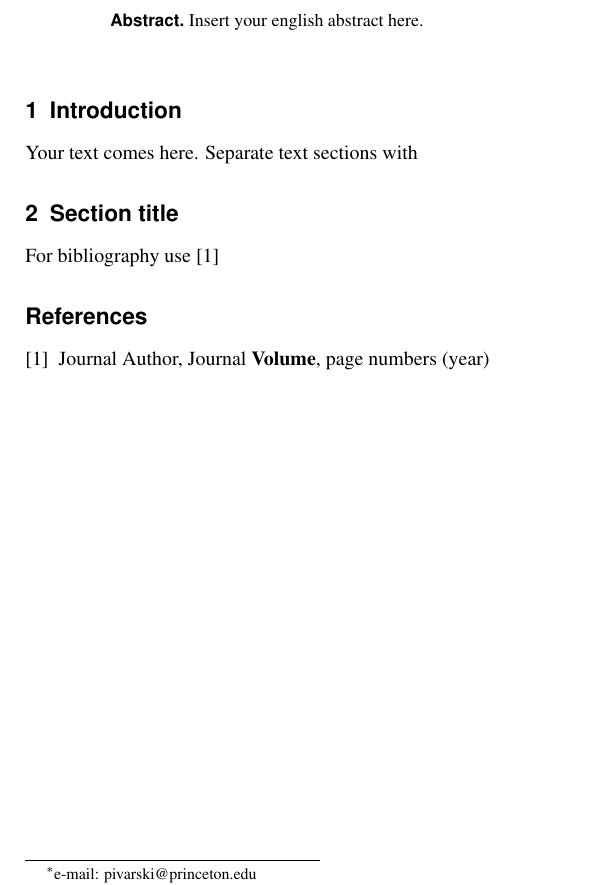
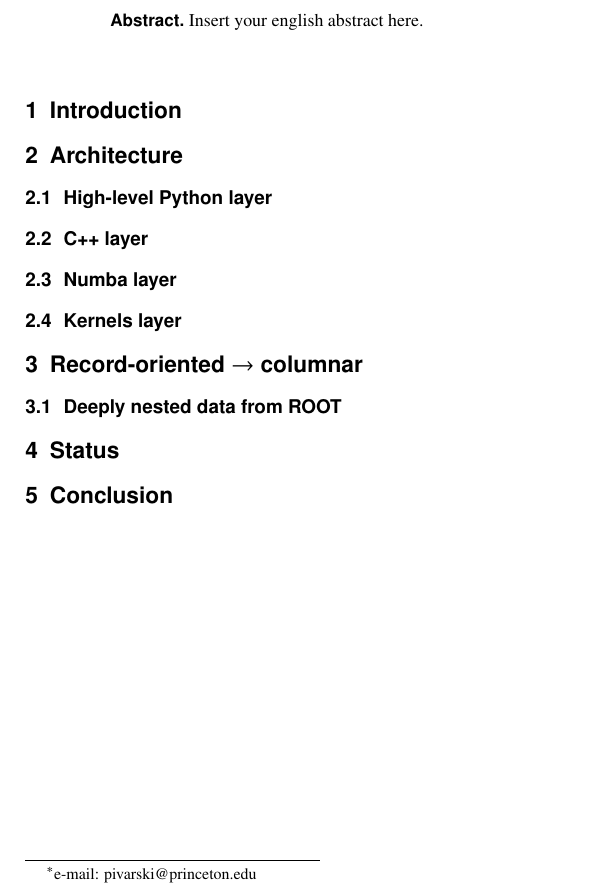
Before and after one commit to jpivarski-talks/2020-02-14-chep2019-proceedings, a LaTeX document (main.tex): part of the page, cut so that both start at the same text. Compiled offline with pdfLaTeX.

Commit message:
sections

```diff
--- a/main.tex
+++ b/main.tex
@@ -1,5 +1,7 @@
 \documentclass{webofc}
 \usepackage[varg]{txfonts}
+\usepackage{graphicx}
+\usepackage{minted}
 
 % 6 pages excluding references!
 
@@ -20,21 +22,44 @@
 \maketitle
 
 \section{Introduction}
-\label{intro}
-Your text comes here. Separate text sections with
 
-\section{Section title}
-\label{sec-1}
-For bibliography use \cite{RefJ}
+\section{Architecture}
 
-% BibTeX or Biber users please use (the style is already called in the class, ensure that the "woc.bst" style is in your local directory)
-% \bibliography{name or your bibliography database}
-%
-% Non-BibTeX users please use
-\begin{thebibliography}{}
-% and use \bibitem to create references.
-\bibitem{RefJ}
-Journal Author, Journal \textbf{Volume}, page numbers (year)
-\end{thebibliography}
+\subsection{High-level Python layer}
+
+\subsection{C++ layer}
+
+\subsection{Numba layer}
+
+\subsection{Kernels layer}
+
+\section{Record-oriented $\to$ columnar}
+
+\subsection{Deeply nested data from ROOT}
+
+\section{Status}
+
+\section{Conclusion}
+
+
+
+
+%% \section{Introduction}
+%% \label{intro}
+%% Your text comes here. Separate text sections with
+
+%% \section{Section title}
+%% \label{sec-1}
+%% For bibliography use \cite{RefJ}
+
+%% % BibTeX or Biber users please use (the style is already called in the class, ensure that the "woc.bst" style is in your local directory)
+%% % \bibliography{name or your bibliography database}
+%% %
+%% % Non-BibTeX users please use
+%% \begin{thebibliography}{}
+%% % and use \bibitem to create references.
+%% \bibitem{RefJ}
+%% Journal Author, Journal \textbf{Volume}, page numbers (year)
+%% \end{thebibliography}
 
 \end{document}
```
